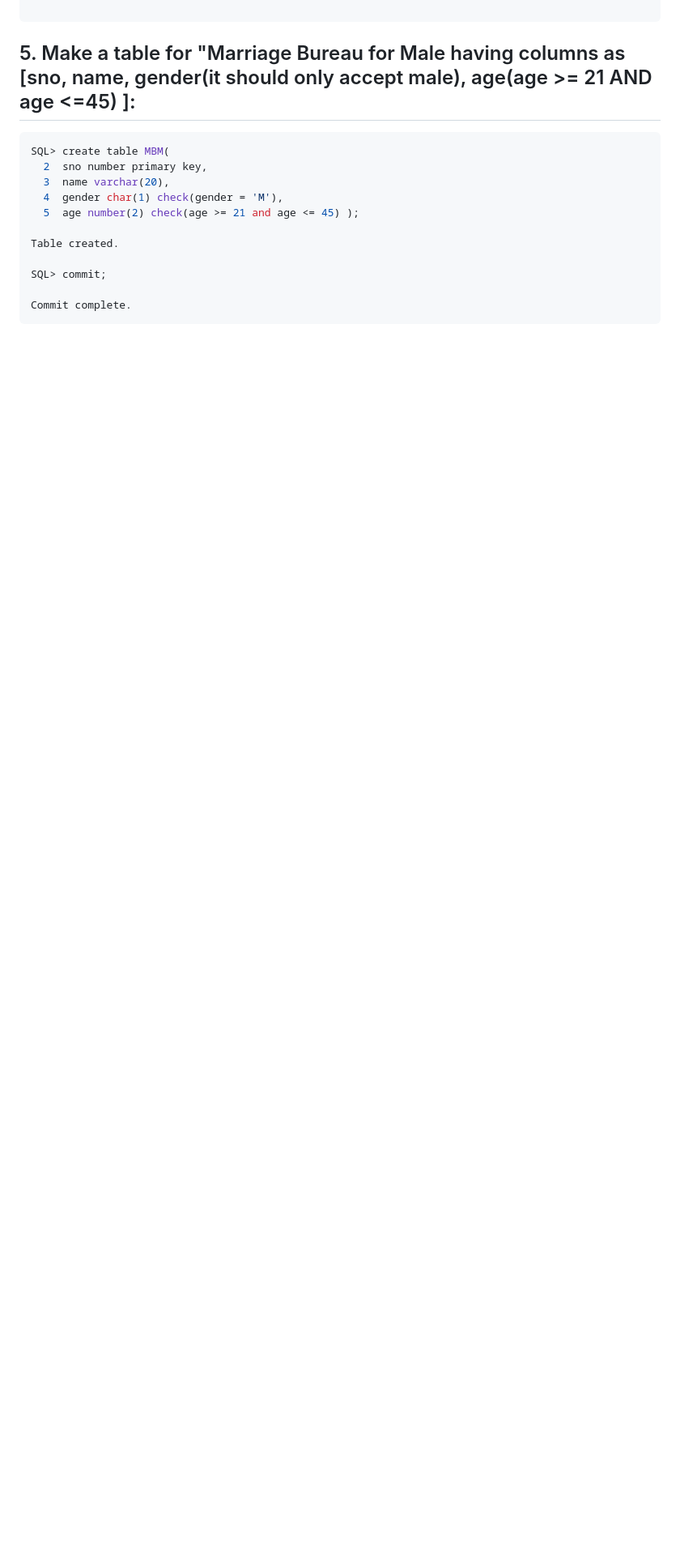
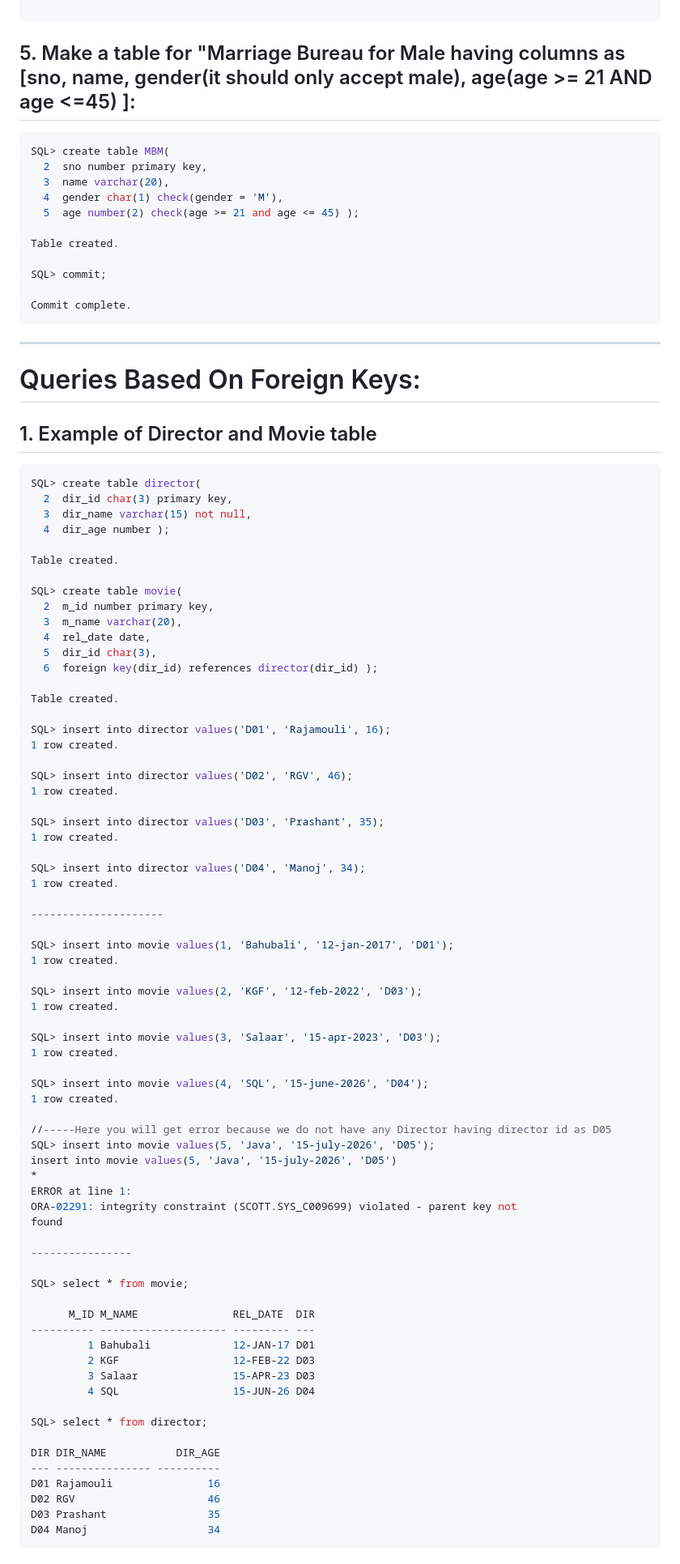
Before and after one commit to premkumarshaw04/Java_Full_Stack, a Markdown page: 04_SQL/notes.md, the part around one of its changes. Shown at 81% size. Drawn GitHub-style; blank space fills up the shorter version.

Commit message:
Added queries based on Foreign Keys

````diff
--- a/04_SQL/notes.md
+++ b/04_SQL/notes.md
@@ -317,3 +317,81 @@ SQL> commit;
 
 Commit complete.
 ```
+---
+
+# Queries Based On Foreign Keys:
+
+## 1. Example of Director and Movie table
+
+```sql
+SQL> create table director(
+  2  dir_id char(3) primary key,
+  3  dir_name varchar(15) not null,
+  4  dir_age number );
+
+Table created.
+
+SQL> create table movie(
+  2  m_id number primary key,
+  3  m_name varchar(20),
+  4  rel_date date,
+  5  dir_id char(3),
+  6  foreign key(dir_id) references director(dir_id) );
+
+Table created.
+
+SQL> insert into director values('D01', 'Rajamouli', 16);
+1 row created.
+
+SQL> insert into director values('D02', 'RGV', 46);
+1 row created.
+
+SQL> insert into director values('D03', 'Prashant', 35);
+1 row created.
+
+SQL> insert into director values('D04', 'Manoj', 34);
+1 row created.
+
+---------------------
+
+SQL> insert into movie values(1, 'Bahubali', '12-jan-2017', 'D01');
+1 row created.
+
+SQL> insert into movie values(2, 'KGF', '12-feb-2022', 'D03');
+1 row created.
+
+SQL> insert into movie values(3, 'Salaar', '15-apr-2023', 'D03');
+1 row created.
+
+SQL> insert into movie values(4, 'SQL', '15-june-2026', 'D04');
+1 row created.
+
+//-----Here you will get error because we do not have any Director having director id as D05
+SQL> insert into movie values(5, 'Java', '15-july-2026', 'D05');
+insert into movie values(5, 'Java', '15-july-2026', 'D05')
+*
+ERROR at line 1:
+ORA-02291: integrity constraint (SCOTT.SYS_C009699) violated - parent key not
+found
+
+----------------
+
+SQL> select * from movie;
+
+      M_ID M_NAME               REL_DATE  DIR
+---------- -------------------- --------- ---
+         1 Bahubali             12-JAN-17 D01
+         2 KGF                  12-FEB-22 D03
+         3 Salaar               15-APR-23 D03
+         4 SQL                  15-JUN-26 D04
+
+SQL> select * from director;
+
+DIR DIR_NAME           DIR_AGE
+--- --------------- ----------
+D01 Rajamouli               16
+D02 RGV                     46
+D03 Prashant                35
+D04 Manoj                   34
+```
+
````
Also changed, not shown: other parts of 04_SQL/notes.md (+61 -0 lines).
